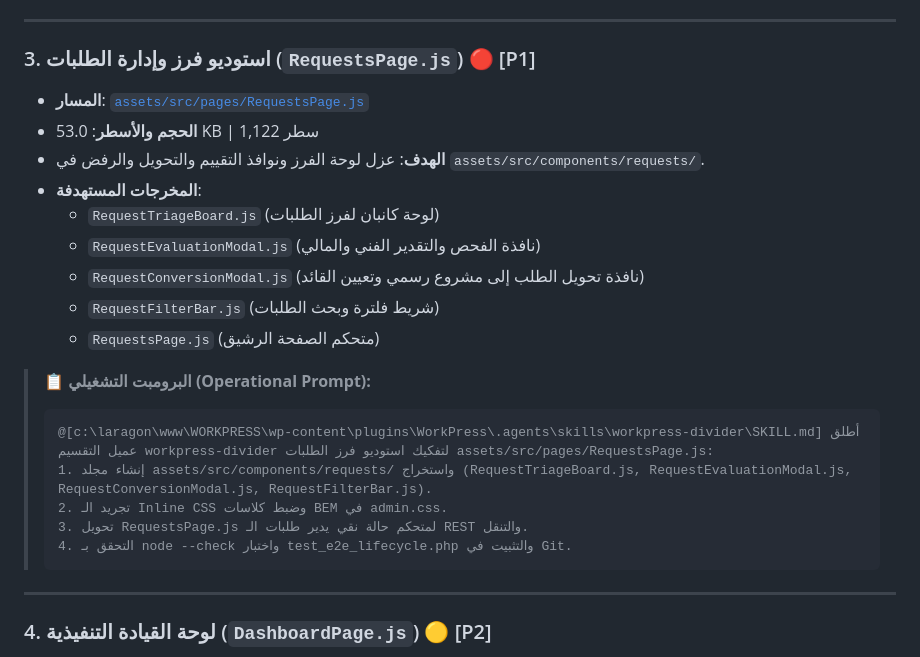
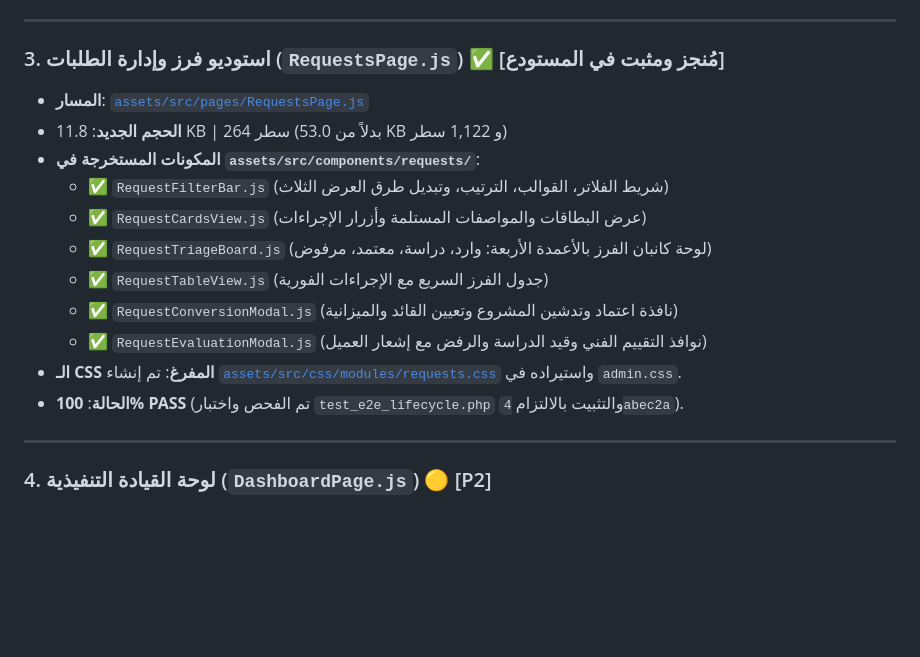
Before and after one commit to wittybrandcode/WorkPress, a Markdown page: docs/plans/MODULARIZATION_PLAYBOOK_AND_PROMPTS.md, the part around the change. Rendered like a GitHub page; blank space fills up the shorter version.

Commit message:
docs(requests): record completed modularization of RequestsPage.js in playbook

````diff
--- a/docs/plans/MODULARIZATION_PLAYBOOK_AND_PROMPTS.md
+++ b/docs/plans/MODULARIZATION_PLAYBOOK_AND_PROMPTS.md
@@ -48,25 +48,18 @@
 
 ---
 
-### 3. استوديو فرز وإدارة الطلبات (`RequestsPage.js`) 🔴 [P1]
+### 3. استوديو فرز وإدارة الطلبات (`RequestsPage.js`) ✅ [مُنجز ومثبت في المستودع]
 - **المسار**: [`assets/src/pages/RequestsPage.js`](file:///c:/laragon/www/WORKPRESS/wp-content/plugins/WorkPress/assets/src/pages/RequestsPage.js)
-- **الحجم والأسطر**: 53.0 KB | 1,122 سطر
-- **الهدف**: عزل لوحة الفرز ونوافذ التقييم والتحويل والرفض في `assets/src/components/requests/`.
-- **المخرجات المستهدفة**:
-  - `RequestTriageBoard.js` (لوحة كانبان لفرز الطلبات)
-  - `RequestEvaluationModal.js` (نافذة الفحص والتقدير الفني والمالي)
-  - `RequestConversionModal.js` (نافذة تحويل الطلب إلى مشروع رسمي وتعيين القائد)
-  - `RequestFilterBar.js` (شريط فلترة وبحث الطلبات)
-  - `RequestsPage.js` (متحكم الصفحة الرشيق)
-
-> 📋 **البرومبت التشغيلي (Operational Prompt):**
-> ```text
-> @[c:\laragon\www\WORKPRESS\wp-content\plugins\WorkPress\.agents\skills\workpress-divider\SKILL.md] أطلق عميل التقسيم workpress-divider لتفكيك استوديو فرز الطلبات assets/src/pages/RequestsPage.js:
-> 1. إنشاء مجلد assets/src/components/requests/ واستخراج (RequestTriageBoard.js, RequestEvaluationModal.js, RequestConversionModal.js, RequestFilterBar.js).
-> 2. تجريد الـ Inline CSS وضبط كلاسات BEM في admin.css.
-> 3. تحويل RequestsPage.js لمتحكم حالة نقي يدير طلبات الـ REST والتنقل.
-> 4. التحقق بـ node --check واختبار test_e2e_lifecycle.php والتثبيت في Git.
-> ```
+- **الحجم الجديد**: 11.8 KB | 264 سطر (بدلاً من 53.0 KB و 1,122 سطر)
+- **المكونات المستخرجة في `assets/src/components/requests/`**:
+  - ✅ `RequestFilterBar.js` (شريط الفلاتر، القوالب، الترتيب، وتبديل طرق العرض الثلاث)
+  - ✅ `RequestCardsView.js` (عرض البطاقات والمواصفات المستلمة وأزرار الإجراءات)
+  - ✅ `RequestTriageBoard.js` (لوحة كانبان الفرز بالأعمدة الأربعة: وارد، دراسة، معتمد، مرفوض)
+  - ✅ `RequestTableView.js` (جدول الفرز السريع مع الإجراءات الفورية)
+  - ✅ `RequestConversionModal.js` (نافذة اعتماد وتدشين المشروع وتعيين القائد والميزانية)
+  - ✅ `RequestEvaluationModal.js` (نوافذ التقييم الفني وقيد الدراسة والرفض مع إشعار العميل)
+- **الـ CSS المفرغ**: تم إنشاء [`assets/src/css/modules/requests.css`](file:///c:/laragon/www/WORKPRESS/wp-content/plugins/WorkPress/assets/src/css/modules/requests.css) واستيراده في `admin.css`.
+- **الحالة**: **100% PASS** (تم الفحص واختبار `test_e2e_lifecycle.php` والتثبيت بالالتزام `4abec2a`).
 
 ---
 
````
Also changed, not shown: docs/audits/MODULARIZATION_CANDIDATES_INVENTORY.md (+1 -1 lines).
